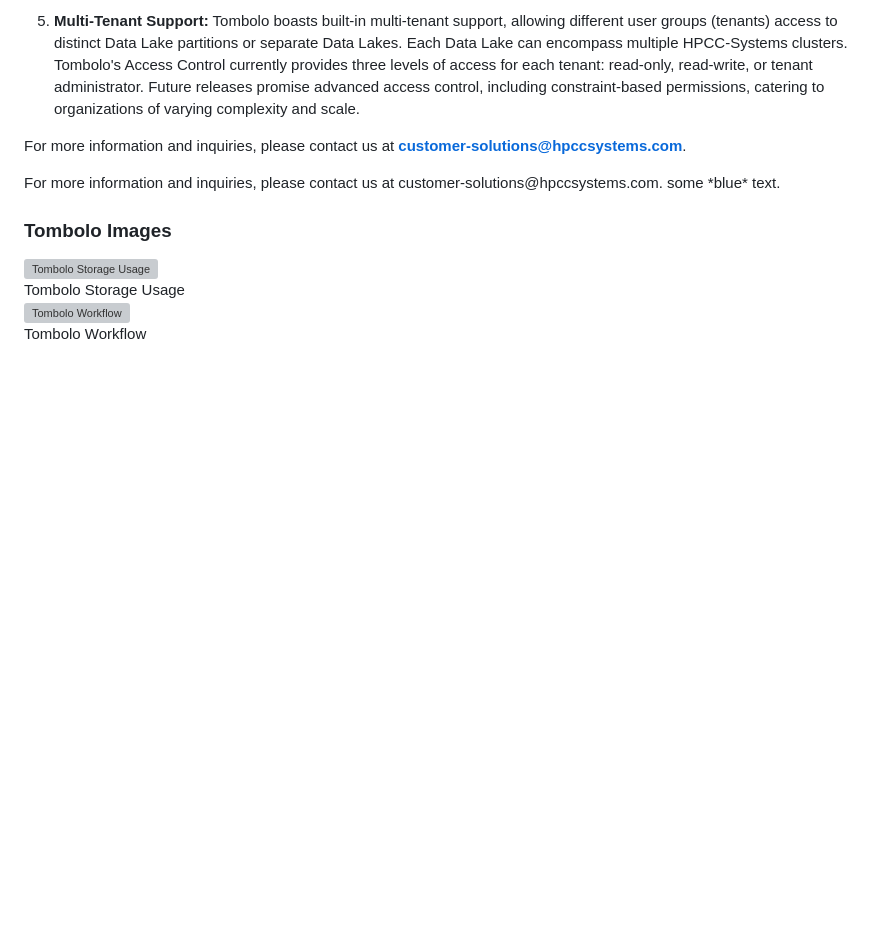
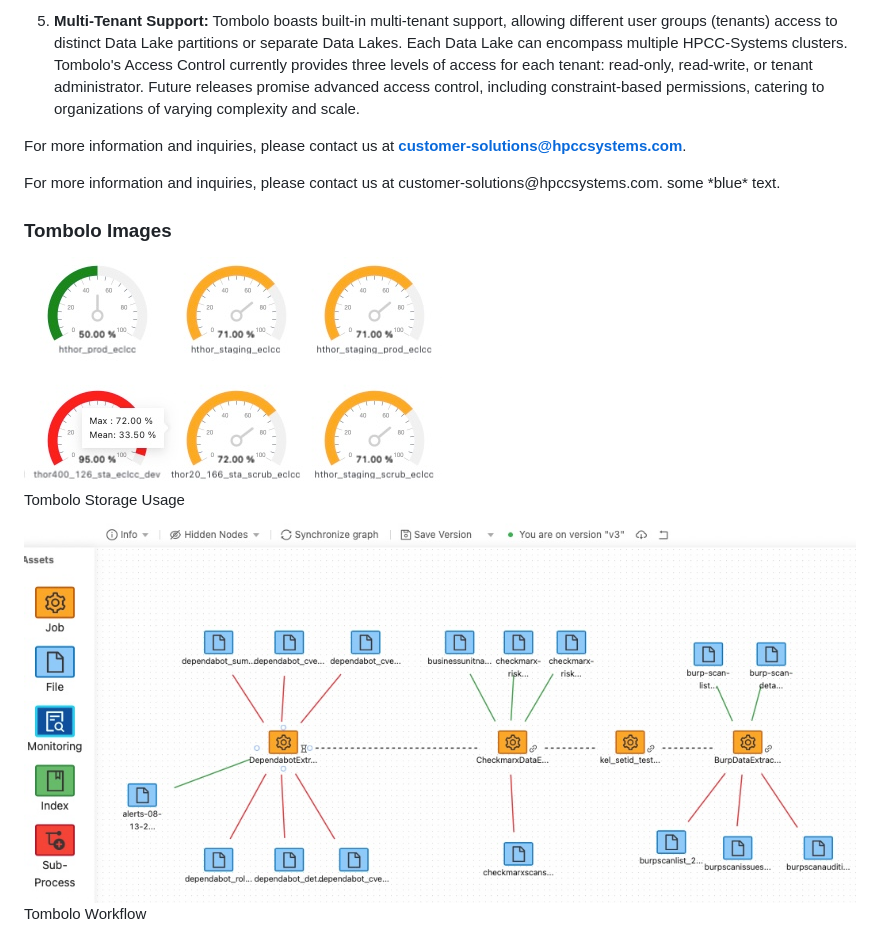
Before and after one commit to hpccsystems-solutions-lab/Solutions-lab-website-content, a Markdown page: projects/tombolo/intro.md, the part around the change. Drawn GitHub-style; pictures changed too: projects/images/ClusterUsage.JPG (added), projects/images/Workflow.JPG (added); blank space fills up the shorter version; grey boxes are pictures that could not be loaded.

Commit message:
pics update

```diff
--- a/projects/tombolo/intro.md
+++ b/projects/tombolo/intro.md
@@ -34,8 +34,8 @@ For more information and inquiries, please contact us at customer-solutions@hpcc
 
 ### Tombolo Images
 
-<img src="/StorageUsage.JPG" alt="Tombolo Storage Usage" title="Tombolo Storage Usage" border= "5px solid #191919;"/>
+<img src="../images/ClusterUsage.JPG" alt="Tombolo Cluster Usage" title="Tombolo Storage Usage" border= "5px solid #191919;"/>
 <figcaption>Tombolo Storage Usage</figcaption>
 
-<img src="/Workflow.JPG" alt="Tombolo Workflow" title="Tombolo workflow" border= "5px solid #191919;"/>
+<img src="../images/Workflow.JPG" alt="Tombolo Workflow" title="Tombolo workflow" border= "5px solid #191919;"/>
 <figcaption>Tombolo Workflow</figcaption>
```
